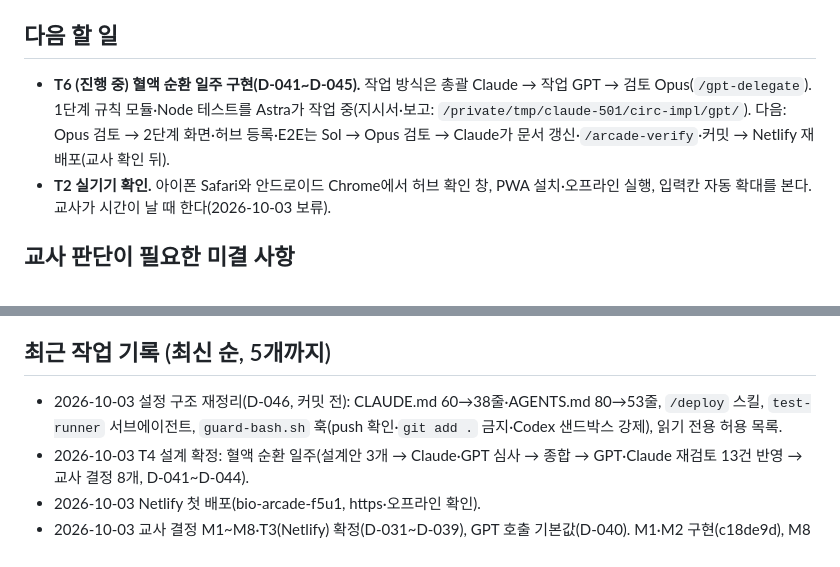
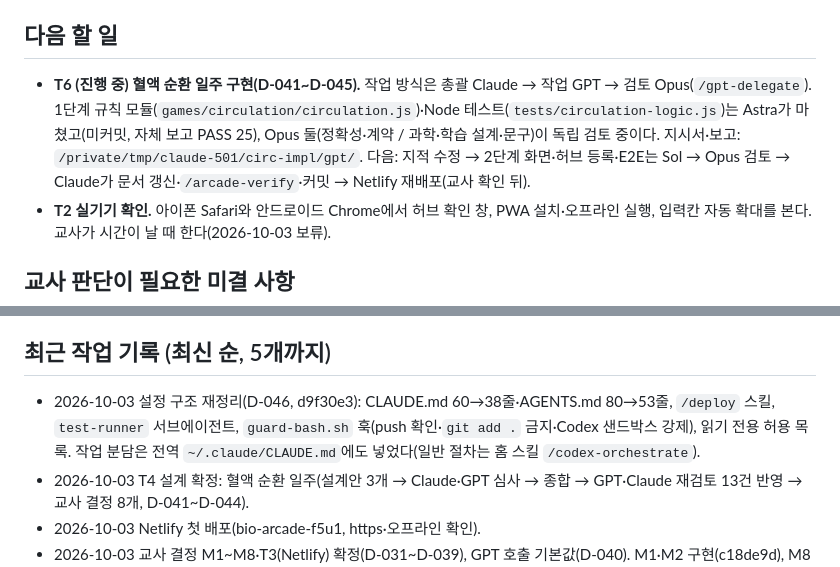
Before and after one commit to yurowa90/bio-arcade, a Markdown page: docs/PROGRESS.md, 2 parts joined by grey strips. GitHub-like rendering.

Commit message:
문서: 진행 상황 갱신(T6 1단계 완료·Opus 검토 중, D-046 커밋 반영)
Co-Authored-By: Claude Opus 5.5 <noreply@anthropic.com>

```diff
--- a/docs/PROGRESS.md
+++ b/docs/PROGRESS.md
@@ -12,7 +12,7 @@
 
 ## 다음 할 일
 
-- **T6 (진행 중) 혈액 순환 일주 구현(D-041~D-045).** 작업 방식은 총괄 Claude → 작업 GPT → 검토 Opus(`/gpt-delegate`). 1단계 규칙 모듈·Node 테스트를 Astra가 작업 중(지시서·보고: `/private/tmp/claude-501/circ-impl/gpt/`). 다음: Opus 검토 → 2단계 화면·허브 등록·E2E는 Sol → Opus 검토 → Claude가 문서 갱신·`/arcade-verify`·커밋 → Netlify 재배포(교사 확인 뒤).
+- **T6 (진행 중) 혈액 순환 일주 구현(D-041~D-045).** 작업 방식은 총괄 Claude → 작업 GPT → 검토 Opus(`/gpt-delegate`). 1단계 규칙 모듈(`games/circulation/circulation.js`)·Node 테스트(`tests/circulation-logic.js`)는 Astra가 마쳤고(미커밋, 자체 보고 PASS 25), Opus 둘(정확성·계약 / 과학·학습 설계·문구)이 독립 검토 중이다. 지시서·보고: `/private/tmp/claude-501/circ-impl/gpt/`. 다음: 지적 수정 → 2단계 화면·허브 등록·E2E는 Sol → Opus 검토 → Claude가 문서 갱신·`/arcade-verify`·커밋 → Netlify 재배포(교사 확인 뒤).
 - **T2 실기기 확인.** 아이폰 Safari와 안드로이드 Chrome에서 허브 확인 창, PWA 설치·오프라인 실행, 입력칸 자동 확대를 본다. 교사가 시간이 날 때 한다(2026-10-03 보류).
 
 ## 교사 판단이 필요한 미결 사항
@@ -26,7 +26,7 @@
 
 ## 최근 작업 기록 (최신 순, 5개까지)
 
-- 2026-10-03 설정 구조 재정리(D-046, 커밋 전): CLAUDE.md 60→38줄·AGENTS.md 80→53줄, `/deploy` 스킬, `test-runner` 서브에이전트, `guard-bash.sh` 훅(push 확인·`git add .` 금지·Codex 샌드박스 강제), 읽기 전용 허용 목록.
+- 2026-10-03 설정 구조 재정리(D-046, d9f30e3): CLAUDE.md 60→38줄·AGENTS.md 80→53줄, `/deploy` 스킬, `test-runner` 서브에이전트, `guard-bash.sh` 훅(push 확인·`git add .` 금지·Codex 샌드박스 강제), 읽기 전용 허용 목록. 작업 분담은 전역 `~/.claude/CLAUDE.md`에도 넣었다(일반 절차는 홈 스킬 `/codex-orchestrate`).
 - 2026-10-03 T4 설계 확정: 혈액 순환 일주(설계안 3개 → Claude·GPT 심사 → 종합 → GPT·Claude 재검토 13건 반영 → 교사 결정 8개, D-041~D-044).
 - 2026-10-03 Netlify 첫 배포(bio-arcade-f5u1, https·오프라인 확인).
 - 2026-10-03 교사 결정 M1~M8·T3(Netlify) 확정(D-031~D-039), GPT 호출 기본값(D-040). M1·M2 구현(c18de9d), M8과 배포 파일 계정 이름 제거(071c3a3).
```
